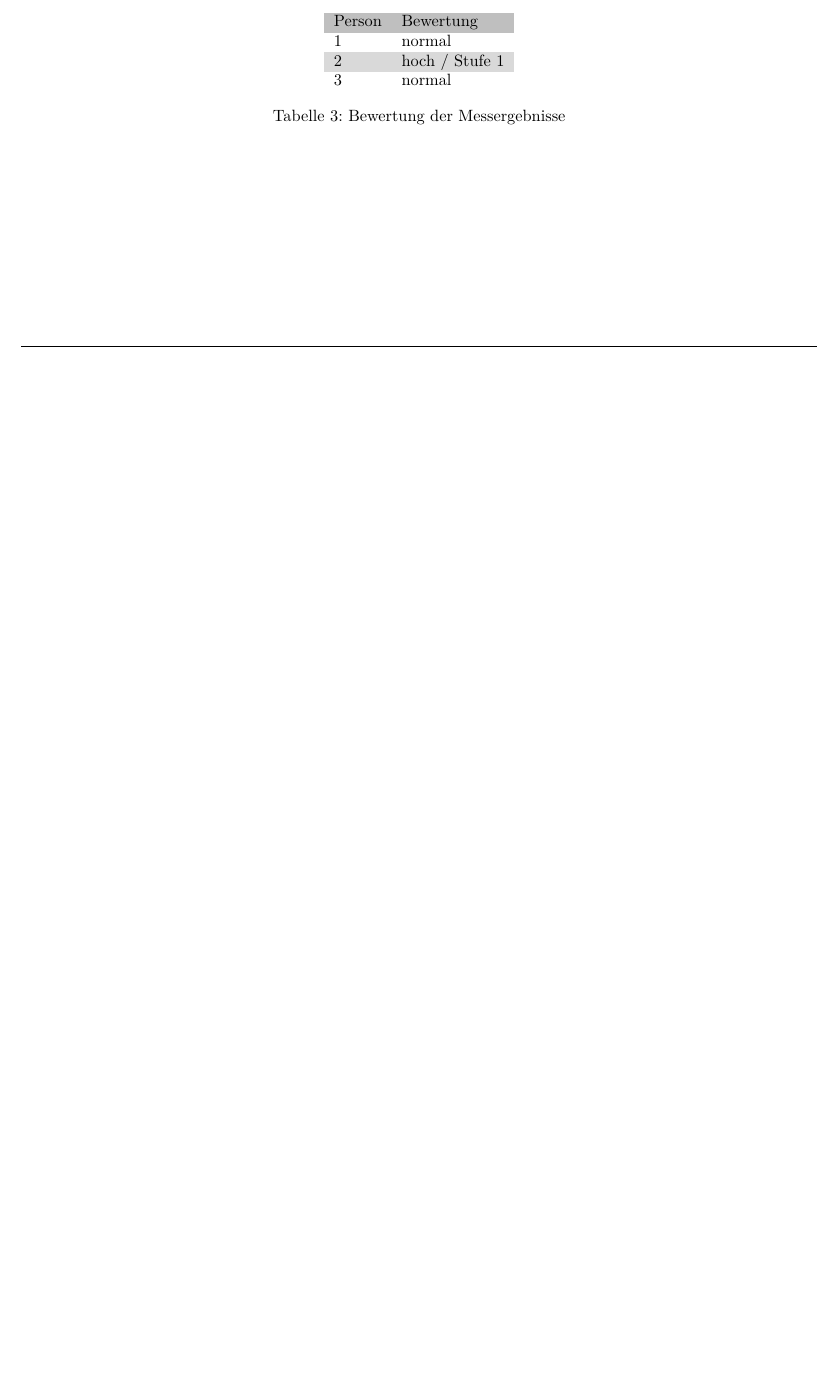
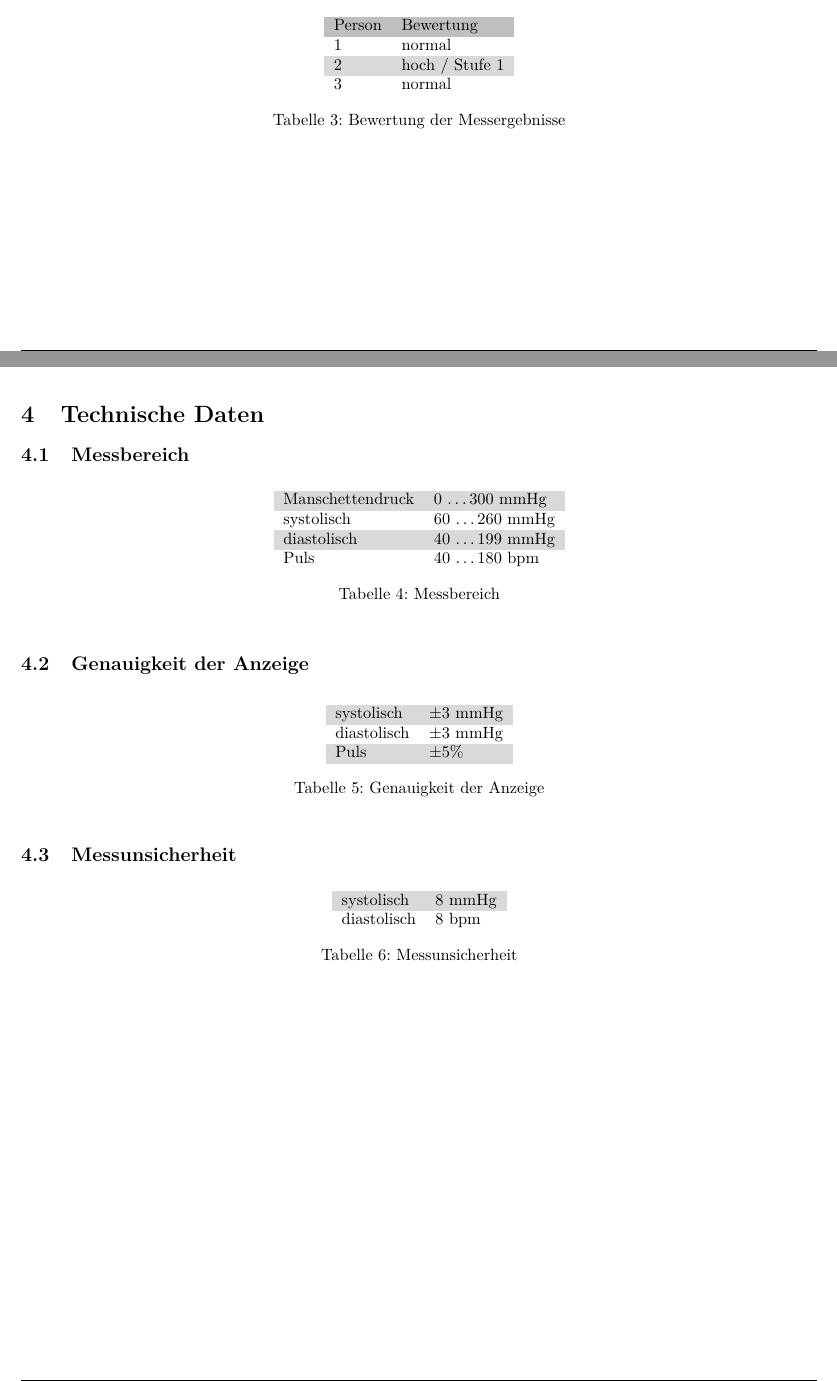
Before and after one commit to daniw/medtech, a LaTeX document (report/biosignale/report.tex, which reads report/biosignale/technical_data.tex): part of page 3 of 3 before the commit and two parts of pages 3 and 4 of 5 after it, the two joined at a grey line, cut so that both start at the same text, the shorter picture padded with empty space. Compiled offline with pdfLaTeX.

Commit message:
Technische Daten und Vergleich

```diff
--- /dev/null
+++ b/report/biosignale/technical_data.tex
@@ -0,0 +1,45 @@
+\section{Technische Daten}
+\subsection{Messbereich}
+\begin{table}[h!]
+\centering
+\begin{zebratabular}{ll}
+    \rowcolor{lgray}
+    Manschettendruck &
+        0 \ldots 300 mmHg \\
+    systolisch &
+        60 \ldots 260 mmHg \\
+    diastolisch &
+        40 \ldots 199 mmHg \\
+    Puls &
+        40 \ldots 180 bpm \\
+\end{zebratabular}
+\caption{Messbereich}
+\end{table}
+
+\subsection{Genauigkeit der Anzeige}
+\begin{table}[h!]
+\centering
+\begin{zebratabular}{ll}
+    \rowcolor{lgray}
+    systolisch &
+        $\pm$3 mmHg \\
+    diastolisch &
+        $\pm$3 mmHg \\
+    Puls &
+        $\pm$5\% \\
+\end{zebratabular}
+\caption{Genauigkeit der Anzeige}
+\end{table}
+
+\subsection{Messunsicherheit}
+\begin{table}[h!]
+\centering
+\begin{zebratabular}{ll}
+    \rowcolor{lgray}
+    systolisch &
+        8 mmHg \\
+    diastolisch &
+        8 bpm \\
+\end{zebratabular}
+\caption{Messunsicherheit}
+\end{table}
```
Also changed, not shown: report/biosignale/content.tex (+4 -0 lines), report/biosignale/vergleich.tex (added, +30 -0 lines).
